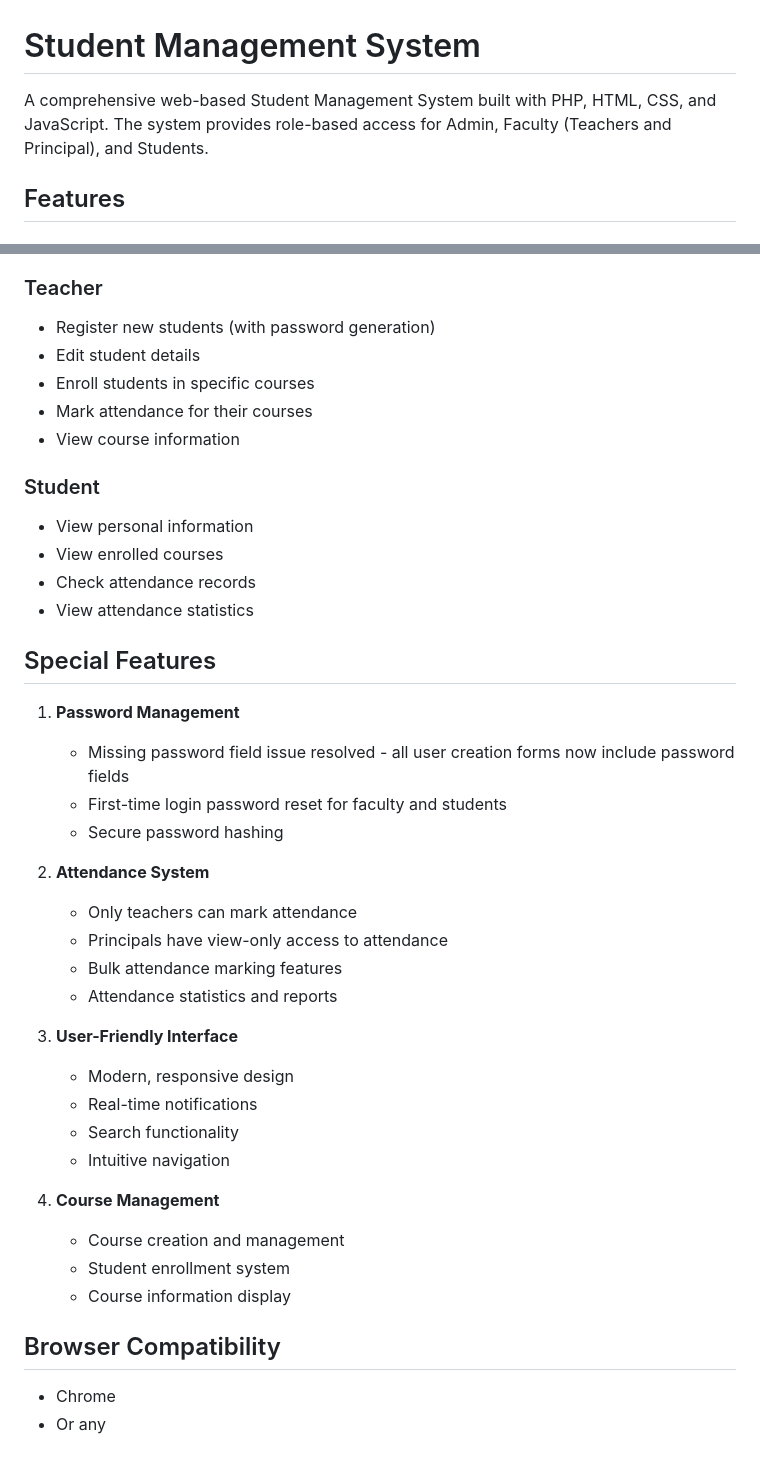
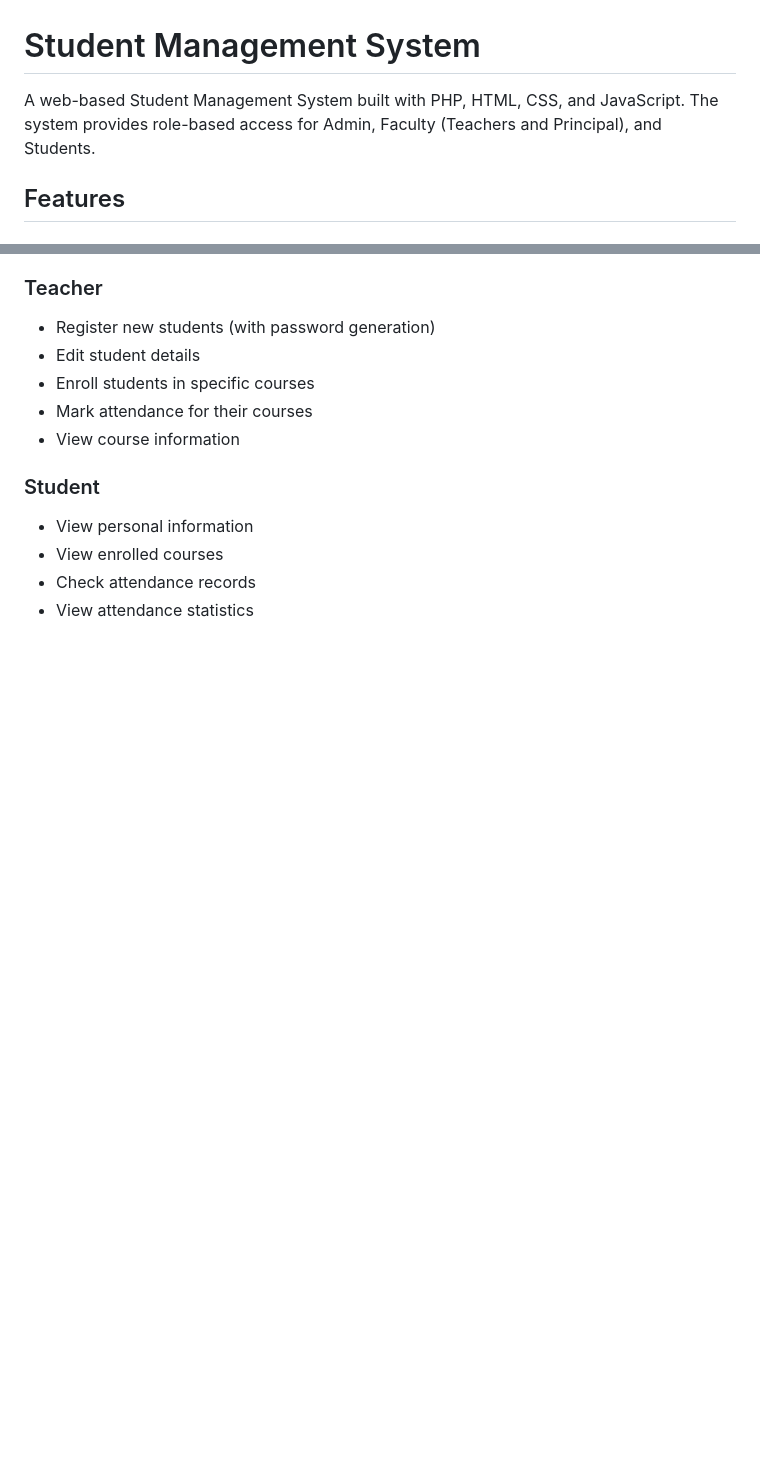
Before and after one commit to TejasNachane/student-management-system, a Markdown page: README.md, 2 parts joined by grey strips. GitHub-like rendering; blank space fills up the shorter version.

Commit message:
Update README with feature changes

```diff
--- a/README.md
+++ b/README.md
@@ -1,6 +1,6 @@
 # Student Management System
 
-A comprehensive web-based Student Management System built with PHP, HTML, CSS, and JavaScript. The system provides role-based access for Admin, Faculty (Teachers and Principal), and Students.
+A  web-based Student Management System built with PHP, HTML, CSS, and JavaScript. The system provides role-based access for Admin, Faculty (Teachers and Principal), and Students.
 
 ## Features
 
@@ -120,31 +120,3 @@ project/
 - View enrolled courses
 - Check attendance records
 - View attendance statistics
-
-## Special Features
-
-1. **Password Management**
-   - Missing password field issue resolved - all user creation forms now include password fields
-   - First-time login password reset for faculty and students
-   - Secure password hashing
-
-2. **Attendance System**
-   - Only teachers can mark attendance
-   - Principals have view-only access to attendance
-   - Bulk attendance marking features
-   - Attendance statistics and reports
-
-3. **User-Friendly Interface**
-   - Modern, responsive design
-   - Real-time notifications
-   - Search functionality
-   - Intuitive navigation
-
-4. **Course Management**
-   - Course creation and management
-   - Student enrollment system
-   - Course information display
-
-## Browser Compatibility
-- Chrome
-- Or any
```
